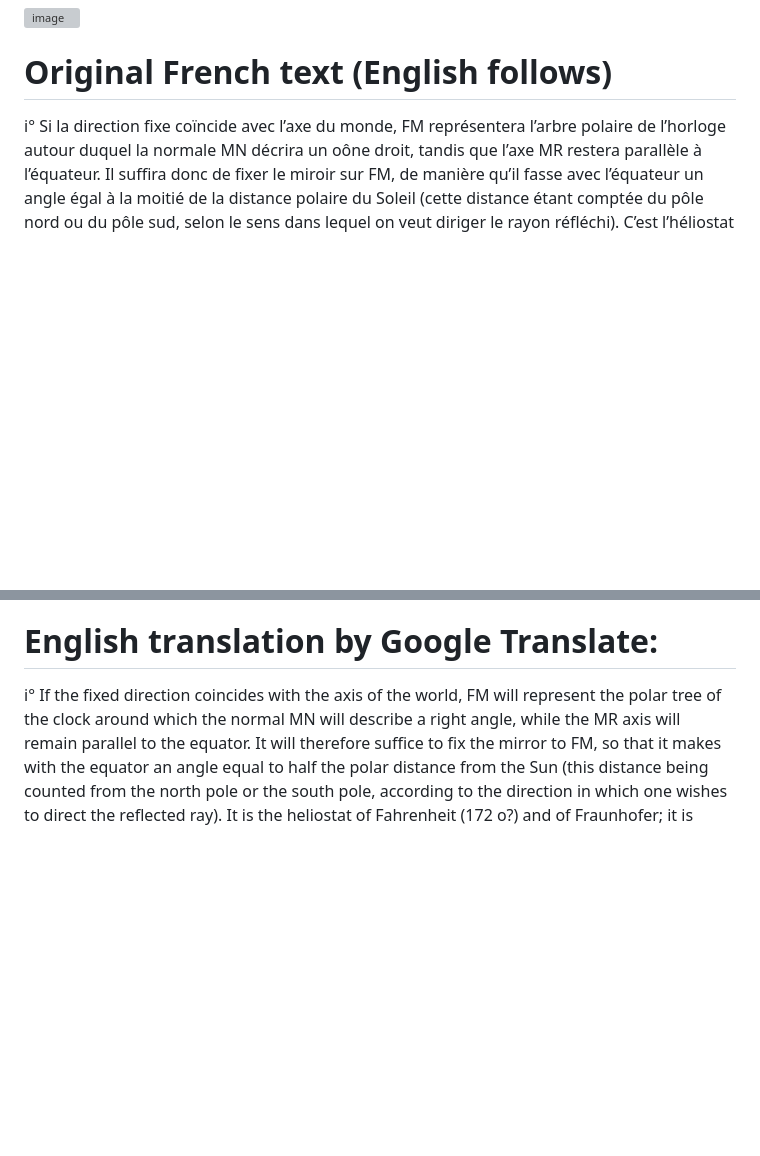
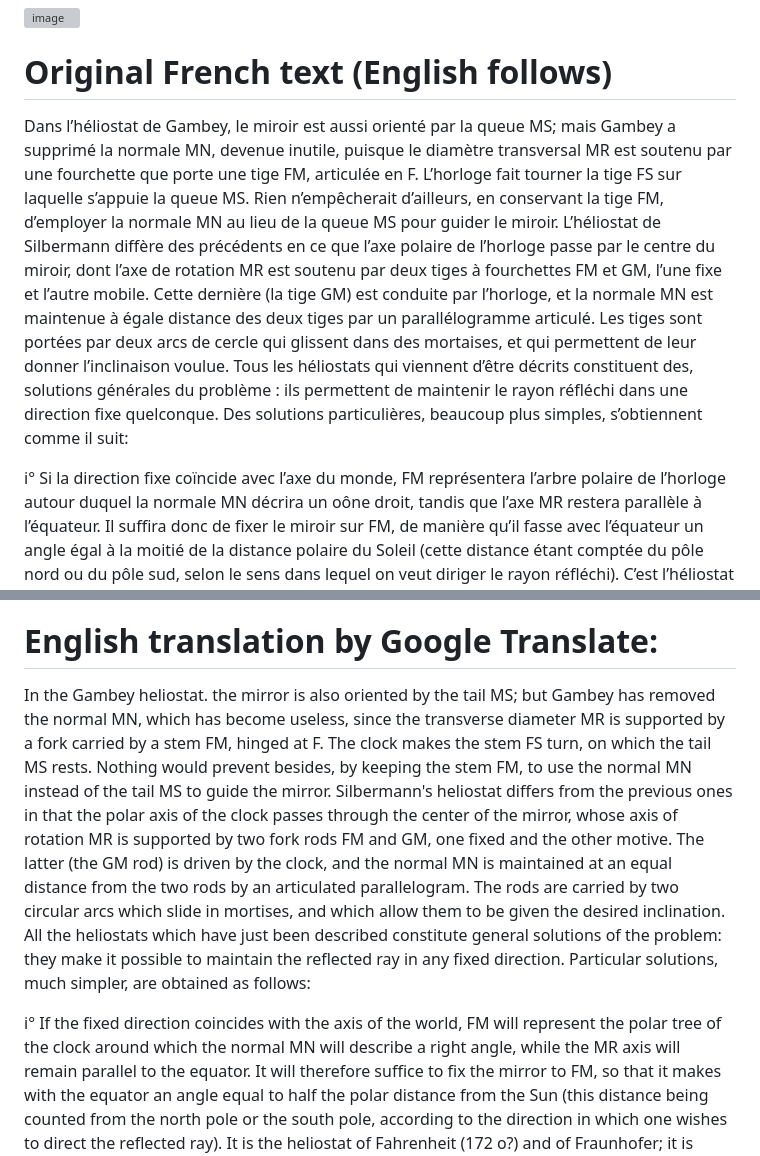
Before and after one commit to jumpjack/heliostat, a Markdown page: VARIÉTÉS_SUR_LA_THEORIE_DES_HËLIOSTATS(Fr-En).md, 2 parts joined by grey strips. Rendered like a GitHub page; blank space fills up the shorter version; grey boxes are pictures that could not be loaded.

```diff
--- a/VARIÉTÉS_SUR_LA_THEORIE_DES_HËLIOSTATS(Fr-En).md
+++ b/VARIÉTÉS_SUR_LA_THEORIE_DES_HËLIOSTATS(Fr-En).md
@@ -11,6 +11,9 @@
 
 # Original French text (English follows)
 
+Dans l’héliostat de Gambey, le miroir est aussi orienté par la queue MS; mais Gambey a supprimé la normale MN, devenue inutile, puisque le diamètre transversal MR est soutenu par une fourchette que porte une tige FM, articulée en F. L’horloge fait tourner la tige FS sur laquelle s’appuie la queue MS. Rien n’empêcherait d’ailleurs, en conservant la tige FM, d’employer la normale MN au lieu de la queue MS pour guider le miroir. L’héliostat de Silbermann diffère des précédents en ce que l’axe polaire de l’horloge passe par le centre du miroir, dont l’axe de rotation MR est soutenu par deux tiges à fourchettes FM et GM, l’une fixe et l’autre mobile. Cette dernière (la tige GM) est conduite par l’horloge, et la normale MN est maintenue à égale distance des deux tiges par un parallélogramme articulé. Les tiges sont portées par deux arcs de cercle qui glissent dans des mortaises, et qui permettent de leur donner l’inclinaison voulue. Tous les héliostats qui viennent d’être décrits constituent des, solutions générales du problème : ils permettent de maintenir le rayon réfléchi dans une direction fixe quelconque. Des solutions  particulières, beaucoup plus simples, s’obtiennent comme il suit:
+
+
 i° Si la direction fixe coïncide avec l’axe du monde, FM représentera l’arbre polaire de l’horloge autour duquel la normale MN décrira un oône droit, tandis que l’axe MR restera parallèle à l’équateur. Il suffira donc de fixer le miroir sur FM, de manière qu’il fasse avec l’équateur un angle égal à la moitié de la distance polaire du Soleil (cette distance étant comptée du pôle nord ou du pôle sud, selon le sens dans lequel on veut diriger le rayon réfléchi). C’est l’héliostat de Fahrenheit (172 o ?) et de Fraunhofer ; c’est peut-être celui qu’il faut préférer pour la photographie, parce qu’il fournit une quantité de lumière invariable, l’angle d’incidence étant constant. En recevant le rayon réfléchi sur un miroir fixe, on pourrait en changer la direction, mais il en résulterait une perte de lumière.
 
 2° Si la direction fix,e coïncide avec une génératrice du cône que décrit FN, de sorte que les rayons réfléchis semblent venir d’un point du parallèle solaire, le cercle où se meut le point N passe par M, la normale MN reste comprise dans le plan de ce cercle et tourne autour du point M; sa vitesse angulaire est mesurée par la moitié de l’arc que parcourt le point N : elle fera donc un tour en quarante-huit heures. Le plan du miroir restant ainsi parallèle à Taxe du monde, il suffira de le fixer contre un arbre polaire tournant avec la même vitesse. C’est l’héliostat d’August (i83p), perfectionné par Gruel (1847), réinventé par O. de Littrow (i863) et par M. Prazmowski (1877). Cet appareil permet de donner aux rayons réfléchis l’une des directions que les rayons solaires prendraient naturellement dans le cours de la journée; il y en a deux qui sont horizontales. Mais il offre deux inconvénients : le plan d’incidence fait un angle variable avec l’axe de rotation du miroir, et l’angle d’incidence change rapidement, de sorte que le volume du faisceau réfléchi varie beaucoup.
@@ -20,6 +23,8 @@ i° Si la direction fixe coïncide avec l’axe du monde, FM représentera l’a
 
 # English translation by Google Translate:
 
+In the Gambey heliostat. the mirror is also oriented by the tail MS; but Gambey has removed the normal MN, which has become useless, since the transverse diameter MR is supported by a fork carried by a stem FM, hinged at F. The clock makes the stem FS turn, on which the tail MS rests. Nothing would prevent besides, by keeping the stem FM, to use the normal MN instead of the tail MS to guide the mirror. Silbermann's heliostat differs from the previous ones in that the polar axis of the clock passes through the center of the mirror, whose axis of rotation MR is supported by two fork rods FM and GM, one fixed and the other motive. The latter (the GM rod) is driven by the clock, and the normal MN is maintained at an equal distance from the two rods by an articulated parallelogram. The rods are carried by two circular arcs which slide in mortises, and which allow them to be given the desired inclination. All the heliostats which have just been described constitute general solutions of the problem: they make it possible to maintain the reflected ray in any fixed direction. Particular solutions, much simpler, are obtained as follows:
+
 i° If the fixed direction coincides with the axis of the world, FM will represent the polar tree of the clock around which the normal MN will describe a right angle, while the MR axis will remain parallel to the equator. It will therefore suffice to fix the mirror to FM, so that it makes with the equator an angle equal to half the polar distance from the Sun (this distance being counted from the north pole or the south pole, according to the direction in which one wishes to direct the reflected ray). It is the heliostat of Fahrenheit (172 o?) and of Fraunhofer; it is perhaps the one to be preferred for photography, because it furnishes an invariable quantity of light, the angle of incidence being constant. By receiving the ray reflected on a fixed mirror, one could change its direction, but the result would be a loss of light.
 
 2° If the fixed direction coincides   with a generatrix of the cone described by FN, so that the reflected rays seem to come from a point of the solar parallel, the circle where the point N moves passes through M, the normal MN remains included in the plane of this circle and rotates around point M; its angular velocity is measured by half the arc traversed by point N: it will therefore complete one revolution in forty-eight hours. The plane of the mirror thus remaining parallel to the axis of the world, it will suffice to fix it against a polar shaft rotating with the same speed. This is August's heliostat (183p), perfected by Gruel (1847), reinvented by O. de Littrow (1863) and by M. Prazmowski (1877). This apparatus makes it possible to give the reflected rays one of the directions that the solar rays would naturally take during the course of the day; there are two that are horizontal. But it offers two disadvantages: the plane of incidence makes a variable angle with the axis of rotation of the mirror, and the angle of incidence changes rapidly, so that the volume of the reflected beam varies a lot.
```
